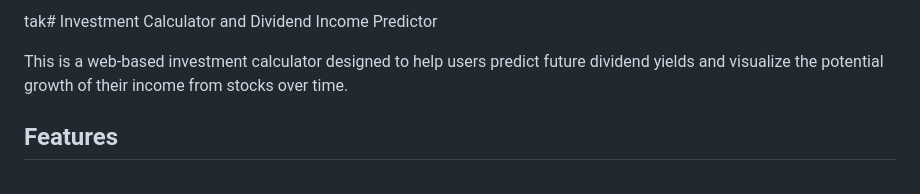
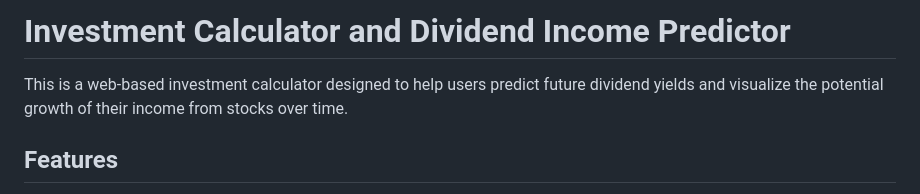
Before and after one commit to breskyy/kalkulator-inwestycyjny, a Markdown page: README.md, the part around the change. Rendered like a GitHub page.

```diff
--- a/README.md
+++ b/README.md
@@ -1,4 +1,4 @@
-tak# Investment Calculator and Dividend Income Predictor
+# Investment Calculator and Dividend Income Predictor
 
 This is a web-based investment calculator designed to help users predict future dividend yields and visualize the potential growth of their income from stocks over time.
 
```
